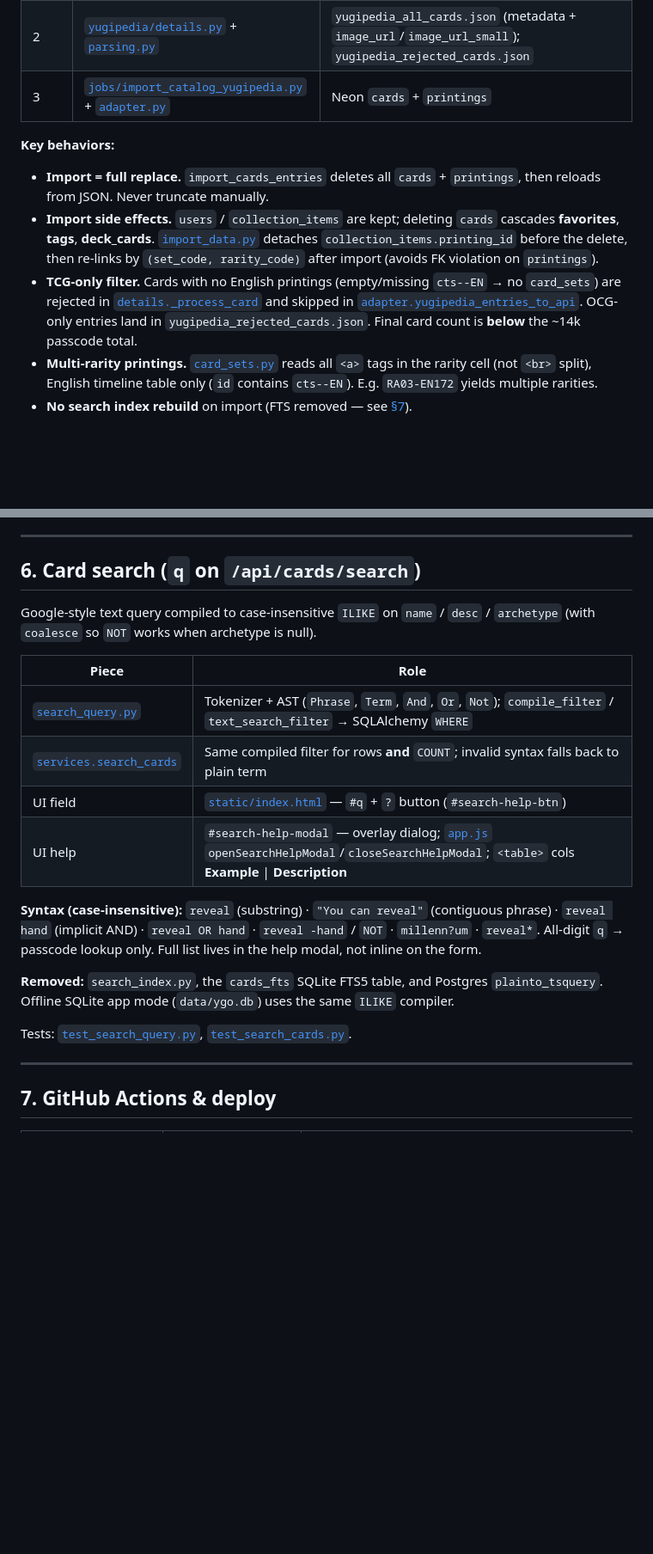
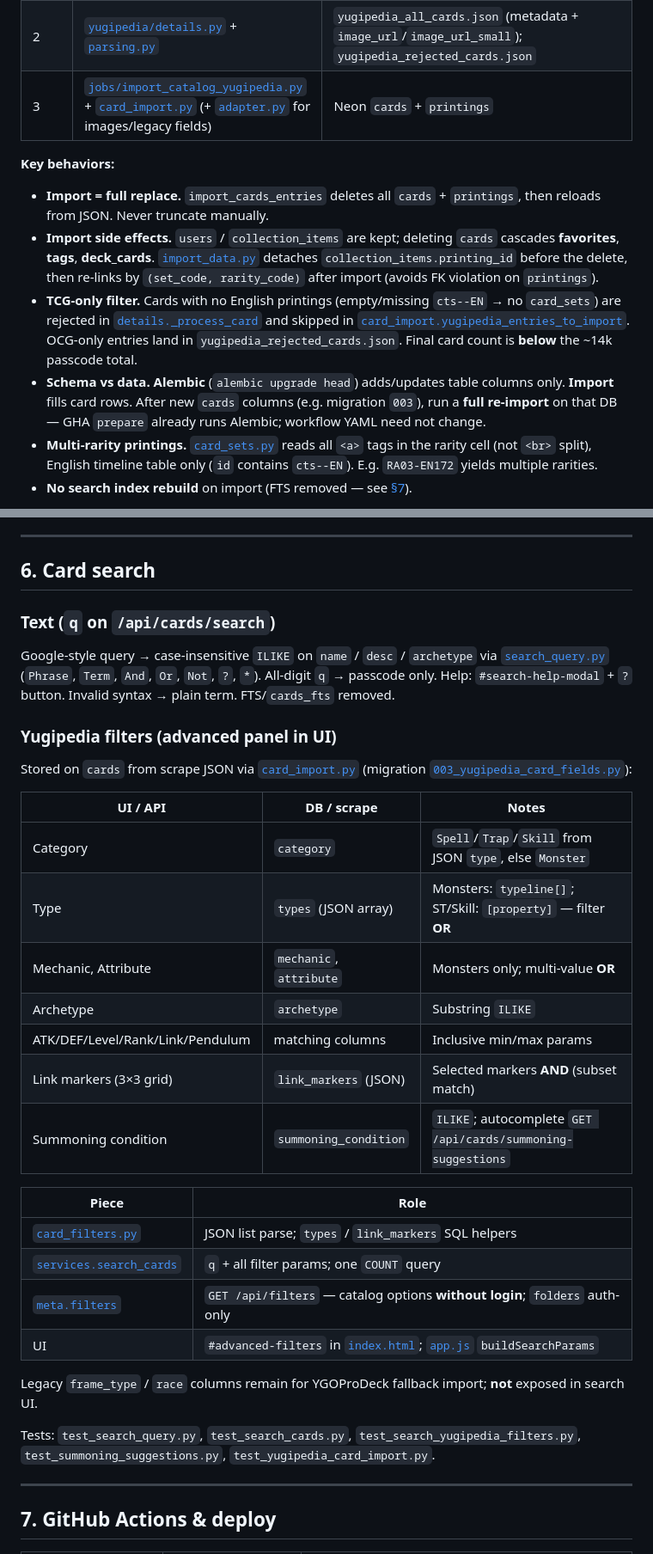
Before and after one commit to egera24/YGO-DB, a Markdown page: agent_handoff.md, 2 parts joined by grey strips. Shown at 86% size. GitHub-like rendering; blank space fills up the shorter version.

Commit message:
update handoff

```diff
--- a/agent_handoff.md
+++ b/agent_handoff.md
@@ -82,13 +82,14 @@ flowchart TB
 |------|----------------|--------|
 | 1 | [`yugipedia/passcodes.py`](ygo_app/yugipedia/passcodes.py) | `data/catalog/yugipedia_passcode_list.json` (all `Concept:CG cards`) |
 | 2 | [`yugipedia/details.py`](ygo_app/yugipedia/details.py) + [`parsing.py`](ygo_app/yugipedia/parsing.py) | `yugipedia_all_cards.json` (metadata + `image_url`/`image_url_small`); `yugipedia_rejected_cards.json` |
-| 3 | [`jobs/import_catalog_yugipedia.py`](ygo_app/jobs/import_catalog_yugipedia.py) + [`adapter.py`](ygo_app/yugipedia/adapter.py) | Neon `cards` + `printings` |
+| 3 | [`jobs/import_catalog_yugipedia.py`](ygo_app/jobs/import_catalog_yugipedia.py) + [`card_import.py`](ygo_app/yugipedia/card_import.py) (+ [`adapter.py`](ygo_app/yugipedia/adapter.py) for images/legacy fields) | Neon `cards` + `printings` |
 
 **Key behaviors:**
 
 - **Import = full replace.** `import_cards_entries` deletes all `cards` + `printings`, then reloads from JSON. Never truncate manually.
 - **Import side effects.** `users` / `collection_items` are kept; deleting `cards` cascades **favorites**, **tags**, **deck_cards**. [`import_data.py`](ygo_app/import_data.py) detaches `collection_items.printing_id` before the delete, then re-links by `(set_code, rarity_code)` after import (avoids FK violation on `printings`).
-- **TCG-only filter.** Cards with no English printings (empty/missing `cts--EN` → no `card_sets`) are rejected in [`details._process_card`](ygo_app/yugipedia/details.py) and skipped in [`adapter.yugipedia_entries_to_api`](ygo_app/yugipedia/adapter.py). OCG-only entries land in `yugipedia_rejected_cards.json`. Final card count is **below** the ~14k passcode total.
+- **TCG-only filter.** Cards with no English printings (empty/missing `cts--EN` → no `card_sets`) are rejected in [`details._process_card`](ygo_app/yugipedia/details.py) and skipped in [`card_import.yugipedia_entries_to_import`](ygo_app/yugipedia/card_import.py). OCG-only entries land in `yugipedia_rejected_cards.json`. Final card count is **below** the ~14k passcode total.
+- **Schema vs data.** **Alembic** (`alembic upgrade head`) adds/updates table columns only. **Import** fills card rows. After new `cards` columns (e.g. migration `003`), run a **full re-import** on that DB — GHA `prepare` already runs Alembic; workflow YAML need not change.
 - **Multi-rarity printings.** [`card_sets.py`](ygo_app/yugipedia/card_sets.py) reads all `<a>` tags in the rarity cell (not `<br>` split), English timeline table only (`id` contains `cts--EN`). E.g. `RA03-EN172` yields multiple rarities.
 - **No search index rebuild** on import (FTS removed — see [§7](#7-card-search)).
 
@@ -146,22 +147,36 @@ JSON shape per card in `yugipedia_all_cards.json`:
 
 ---
 
-## 6. Card search (`q` on `/api/cards/search`)
+## 6. Card search
 
-Google-style text query compiled to case-insensitive `ILIKE` on `name` / `desc` / `archetype` (with `coalesce` so `NOT` works when archetype is null).
+### Text (`q` on `/api/cards/search`)
+
+Google-style query → case-insensitive `ILIKE` on `name` / `desc` / `archetype` via [`search_query.py`](ygo_app/search_query.py) (`Phrase`, `Term`, `And`, `Or`, `Not`, `?`, `*`). All-digit `q` → passcode only. Help: `#search-help-modal` + `?` button. Invalid syntax → plain term. FTS/`cards_fts` removed.
+
+### Yugipedia filters (advanced panel in UI)
+
+Stored on `cards` from scrape JSON via [`card_import.py`](ygo_app/yugipedia/card_import.py) (migration [`003_yugipedia_card_fields.py`](alembic/versions/003_yugipedia_card_fields.py)):
+
+| UI / API | DB / scrape | Notes |
+|----------|-------------|--------|
+| Category | `category` | `Spell`/`Trap`/`Skill` from JSON `type`, else `Monster` |
+| Type | `types` (JSON array) | Monsters: `typeline[]`; ST/Skill: `[property]` — filter **OR** |
+| Mechanic, Attribute | `mechanic`, `attribute` | Monsters only; multi-value **OR** |
+| Archetype | `archetype` | Substring `ILIKE` |
+| ATK/DEF/Level/Rank/Link/Pendulum | matching columns | Inclusive min/max params |
+| Link markers (3×3 grid) | `link_markers` (JSON) | Selected markers **AND** (subset match) |
+| Summoning condition | `summoning_condition` | `ILIKE`; autocomplete `GET /api/cards/summoning-suggestions` |
 
 | Piece | Role |
 |-------|------|
-| [`search_query.py`](ygo_app/search_query.py) | Tokenizer + AST (`Phrase`, `Term`, `And`, `Or`, `Not`); `compile_filter` / `text_search_filter` → SQLAlchemy `WHERE` |
-| [`services.search_cards`](ygo_app/services.py) | Same compiled filter for rows **and** `COUNT`; invalid syntax falls back to plain term |
-| UI field | [`static/index.html`](ygo_app/static/index.html) — `#q` + `?` button (`#search-help-btn`) |
-| UI help | `#search-help-modal` — overlay dialog; [`app.js`](ygo_app/static/js/app.js) `openSearchHelpModal`/`closeSearchHelpModal`; `<table>` cols **Example** \| **Description** |
+| [`card_filters.py`](ygo_app/card_filters.py) | JSON list parse; `types` / `link_markers` SQL helpers |
+| [`services.search_cards`](ygo_app/services.py) | `q` + all filter params; one `COUNT` query |
+| [`meta.filters`](ygo_app/api/routes/meta.py) | `GET /api/filters` — catalog options **without login**; `folders` auth-only |
+| UI | `#advanced-filters` in [`index.html`](ygo_app/static/index.html); [`app.js`](ygo_app/static/js/app.js) `buildSearchParams` |
 
-**Syntax (case-insensitive):** `reveal` (substring) · `"You can reveal"` (contiguous phrase) · `reveal hand` (implicit AND) · `reveal OR hand` · `reveal -hand` / `NOT` · `millenn?um` · `reveal*`. All-digit `q` → passcode lookup only. Full list lives in the help modal, not inline on the form.
+Legacy `frame_type` / `race` columns remain for YGOProDeck fallback import; **not** exposed in search UI.
 
-**Removed:** `search_index.py`, the `cards_fts` SQLite FTS5 table, and Postgres `plainto_tsquery`. Offline SQLite app mode (`data/ygo.db`) uses the same `ILIKE` compiler.
-
-Tests: [`test_search_query.py`](tests/test_search_query.py), [`test_search_cards.py`](tests/test_search_cards.py).
+Tests: `test_search_query.py`, `test_search_cards.py`, `test_search_yugipedia_filters.py`, `test_summoning_suggestions.py`, `test_yugipedia_card_import.py`.
 
 ---
 
```
Also changed, not shown: other parts of agent_handoff.md (+14 -7 lines).
